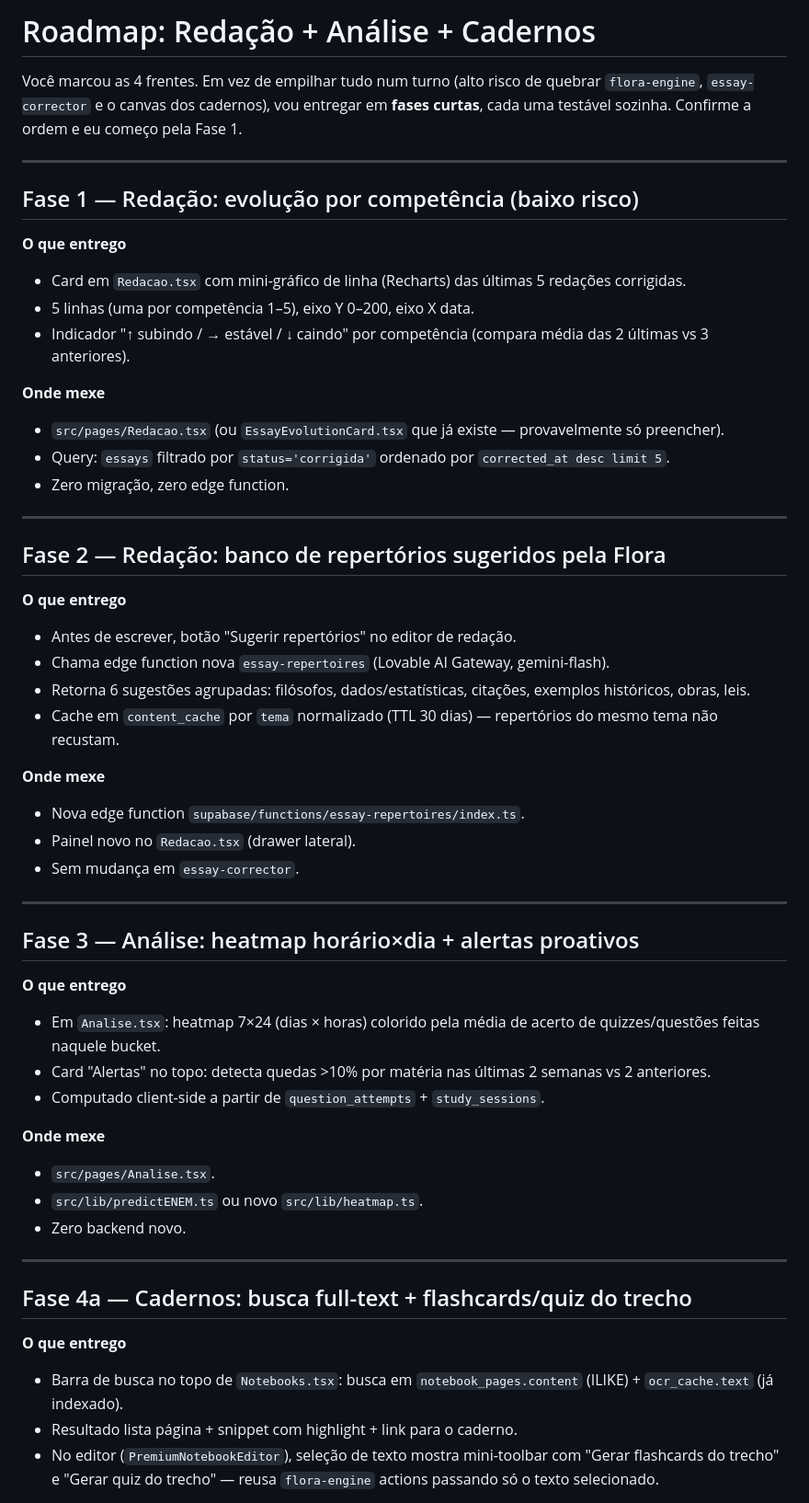
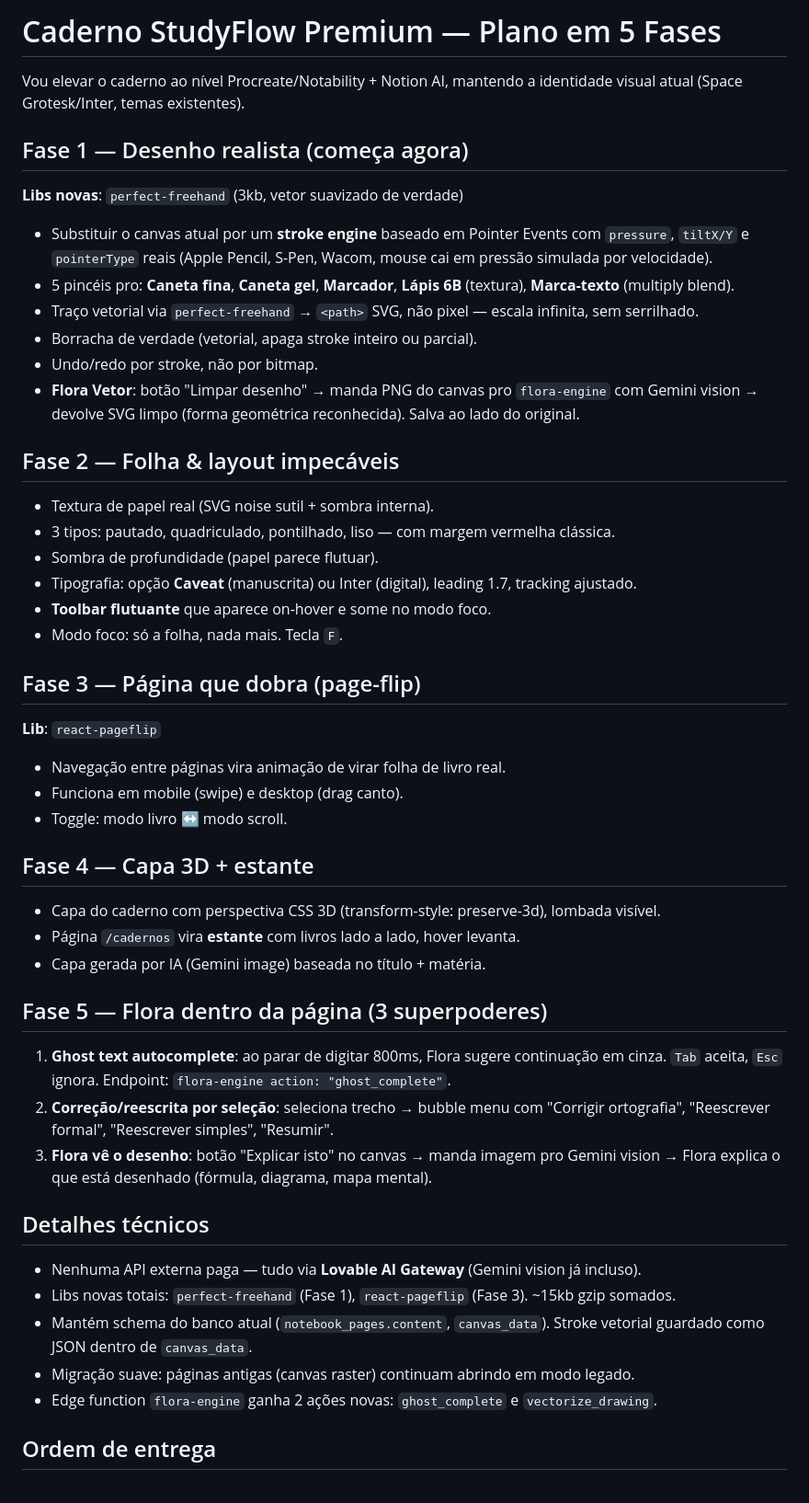
Before and after one commit to brunoschardosim60-cmd/remix-of-flora-study-3.0, a Markdown page: .lovable/plan.md, the part around one of its changes. Shown at 92% size. Drawn GitHub-style.

Commit message:
Changes
Co-authored-by: brunoschardosim60-cmd <251614500+brunoschardosim60-cmd@users.noreply.github.com>

```diff
--- a/.lovable/plan.md
+++ b/.lovable/plan.md
@@ -1,56 +1,54 @@
-# Roadmap: Redação + Análise + Cadernos
+# Caderno StudyFlow Premium — Plano em 5 Fases
 
-Você marcou as 4 frentes. Em vez de empilhar tudo num turno (alto risco de quebrar `flora-engine`, `essay-corrector` e o canvas dos cadernos), vou entregar em **fases curtas**, cada uma testável sozinha. Confirme a ordem e eu começo pela Fase 1.
+Vou elevar o caderno ao nível Procreate/Notability + Notion AI, mantendo a identidade visual atual (Space Grotesk/Inter, temas existentes).
 
----
+## Fase 1 — Desenho realista (começa agora)
 
-## Fase 1 — Redação: evolução por competência (baixo risco)
+**Libs novas**: `perfect-freehand` (3kb, vetor suavizado de verdade)
 
-**O que entrego**
-- Card em `Redacao.tsx` com mini-gráfico de linha (Recharts) das últimas 5 redações corrigidas.
-- 5 linhas (uma por competência 1–5), eixo Y 0–200, eixo X data.
-- Indicador "↑ subindo / → estável / ↓ caindo" por competência (compara média das 2 últimas vs 3 anteriores).
+- Substituir o canvas atual por um **stroke engine** baseado em Pointer Events com `pressure`, `tiltX/Y` e `pointerType` reais (Apple Pencil, S-Pen, Wacom, mouse cai em pressão simulada por velocidade).
+- 5 pincéis pro: **Caneta fina**, **Caneta gel**, **Marcador**, **Lápis 6B** (textura), **Marca-texto** (multiply blend).
+- Traço vetorial via `perfect-freehand` → `<path>` SVG, não pixel — escala infinita, sem serrilhado.
+- Borracha de verdade (vetorial, apaga stroke inteiro ou parcial).
+- Undo/redo por stroke, não por bitmap.
+- **Flora Vetor**: botão "Limpar desenho" → manda PNG do canvas pro `flora-engine` com Gemini vision → devolve SVG limpo (forma geométrica reconhecida). Salva ao lado do original.
 
-**Onde mexe**
-- `src/pages/Redacao.tsx` (ou `EssayEvolutionCard.tsx` que já existe — provavelmente só preencher).
-- Query: `essays` filtrado por `status='corrigida'` ordenado por `corrected_at desc limit 5`.
-- Zero migração, zero edge function.
+## Fase 2 — Folha & layout impecáveis
 
----
+- Textura de papel real (SVG noise sutil + sombra interna).
+- 3 tipos: pautado, quadriculado, pontilhado, liso — com margem vermelha clássica.
+- Sombra de profundidade (papel parece flutuar).
+- Tipografia: opção **Caveat** (manuscrita) ou Inter (digital), leading 1.7, tracking ajustado.
+- **Toolbar flutuante** que aparece on-hover e some no modo foco.
+- Modo foco: só a folha, nada mais. Tecla `F`.
 
-## Fase 2 — Redação: banco de repertórios sugeridos pela Flora
+## Fase 3 — Página que dobra (page-flip)
 
-**O que entrego**
-- Antes de escrever, botão "Sugerir repertórios" no editor de redação.
-- Chama edge function nova `essay-repertoires` (Lovable AI Gateway, gemini-flash).
-- Retorna 6 sugestões agrupadas: filósofos, dados/estatísticas, citações, exemplos históricos, obras, leis.
-- Cache em `content_cache` por `tema` normalizado (TTL 30 dias) — repertórios do mesmo tema não recustam.
+**Lib**: `react-pageflip`
 
-**Onde mexe**
-- Nova edge function `supabase/functions/essay-repertoires/index.ts`.
-- Painel novo no `Redacao.tsx` (drawer lateral).
-- Sem mudança em `essay-corrector`.
+- Navegação entre páginas vira animação de virar folha de livro real.
+- Funciona em mobile (swipe) e desktop (drag canto).
+- Toggle: modo livro ↔ modo scroll.
 
----
+## Fase 4 — Capa 3D + estante
 
-## Fase 3 — Análise: heatmap horário×dia + alertas proativos
+- Capa do caderno com perspectiva CSS 3D (transform-style: preserve-3d), lombada visível.
+- Página `/cadernos` vira **estante** com livros lado a lado, hover levanta.
+- Capa gerada por IA (Gemini image) baseada no título + matéria.
 
-**O que entrego**
-- Em `Analise.tsx`: heatmap 7×24 (dias × horas) colorido pela média de acerto de quizzes/questões feitas naquele bucket.
-- Card "Alertas" no topo: detecta quedas >10% por matéria nas últimas 2 semanas vs 2 anteriores.
-- Computado client-side a partir de `question_attempts` + `study_sessions`.
+## Fase 5 — Flora dentro da página (3 superpoderes)
 
-**Onde mexe**
-- `src/pages/Analise.tsx`.
-- `src/lib/predictENEM.ts` ou novo `src/lib/heatmap.ts`.
-- Zero backend novo.
+1. **Ghost text autocomplete**: ao parar de digitar 800ms, Flora sugere continuação em cinza. `Tab` aceita, `Esc` ignora. Endpoint: `flora-engine action: "ghost_complete"`.
+2. **Correção/reescrita por seleção**: seleciona trecho → bubble menu com "Corrigir ortografia", "Reescrever formal", "Reescrever simples", "Resumir".
+3. **Flora vê o desenho**: botão "Explicar isto" no canvas → manda imagem pro Gemini vision → Flora explica o que está desenhado (fórmula, diagrama, mapa mental).
 
----
+## Detalhes técnicos
 
-## Fase 4a — Cadernos: busca full-text + flashcards/quiz do trecho
+- Nenhuma API externa paga — tudo via **Lovable AI Gateway** (Gemini vision já incluso).
+- Libs novas totais: `perfect-freehand` (Fase 1), `react-pageflip` (Fase 3). ~15kb gzip somados.
+- Mantém schema do banco atual (`notebook_pages.content`, `canvas_data`). Stroke vetorial guardado como JSON dentro de `canvas_data`.
+- Migração suave: páginas antigas (canvas raster) continuam abrindo em modo legado.
+- Edge function `flora-engine` ganha 2 ações novas: `ghost_complete` e `vectorize_drawing`.
 
-**O que entrego**
-- Barra de busca no topo de `Notebooks.tsx`: busca em `notebook_pages.content` (ILIKE) + `ocr_cache.text` (já indexado).
-- Resultado lista página + snippet com highlight + link para o caderno.
-- No editor (`PremiumNotebookEditor`), seleção de texto mostra mini-toolbar com "Gerar flashcards do trecho" e "Gerar quiz do trecho" — reusa `flora-engine` actions passando só o texto selecionado.
+## Ordem de entrega
 
```
Also changed, not shown: other parts of .lovable/plan.md (+1 -36 lines).
